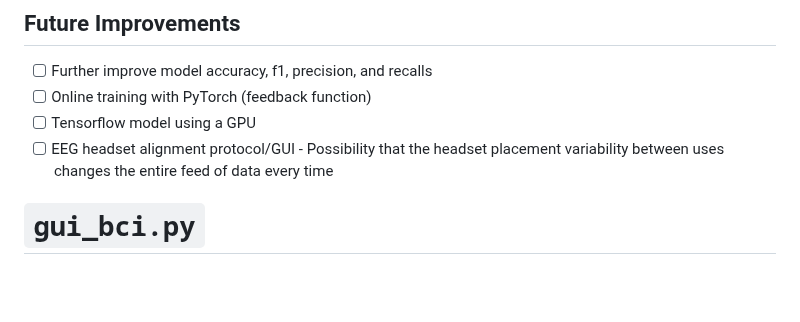
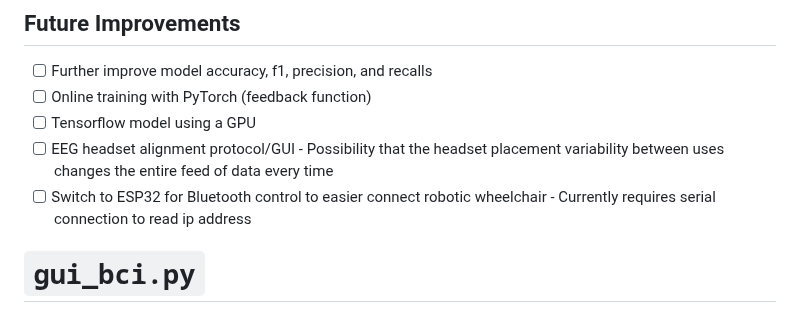
Before and after one commit to stevensryanw/CogniSync, a Markdown page: README.md, the part around the change. Drawn GitHub-style; blank space fills up the shorter version.

````diff
--- a/README.md
+++ b/README.md
@@ -38,6 +38,8 @@ There are millions of paralysis patients in the United States. Electroencephalog
 - [ ] Tensorflow model using a GPU
 - [ ] EEG headset alignment protocol/GUI
       - Possibility that the headset placement variability between uses changes the entire feed of data every time
+- [ ] Switch to ESP32 for Bluetooth control to easier connect robotic wheelchair
+      - Currently requires serial connection to read ip address
 
 # ```gui_bci.py```
 
````
